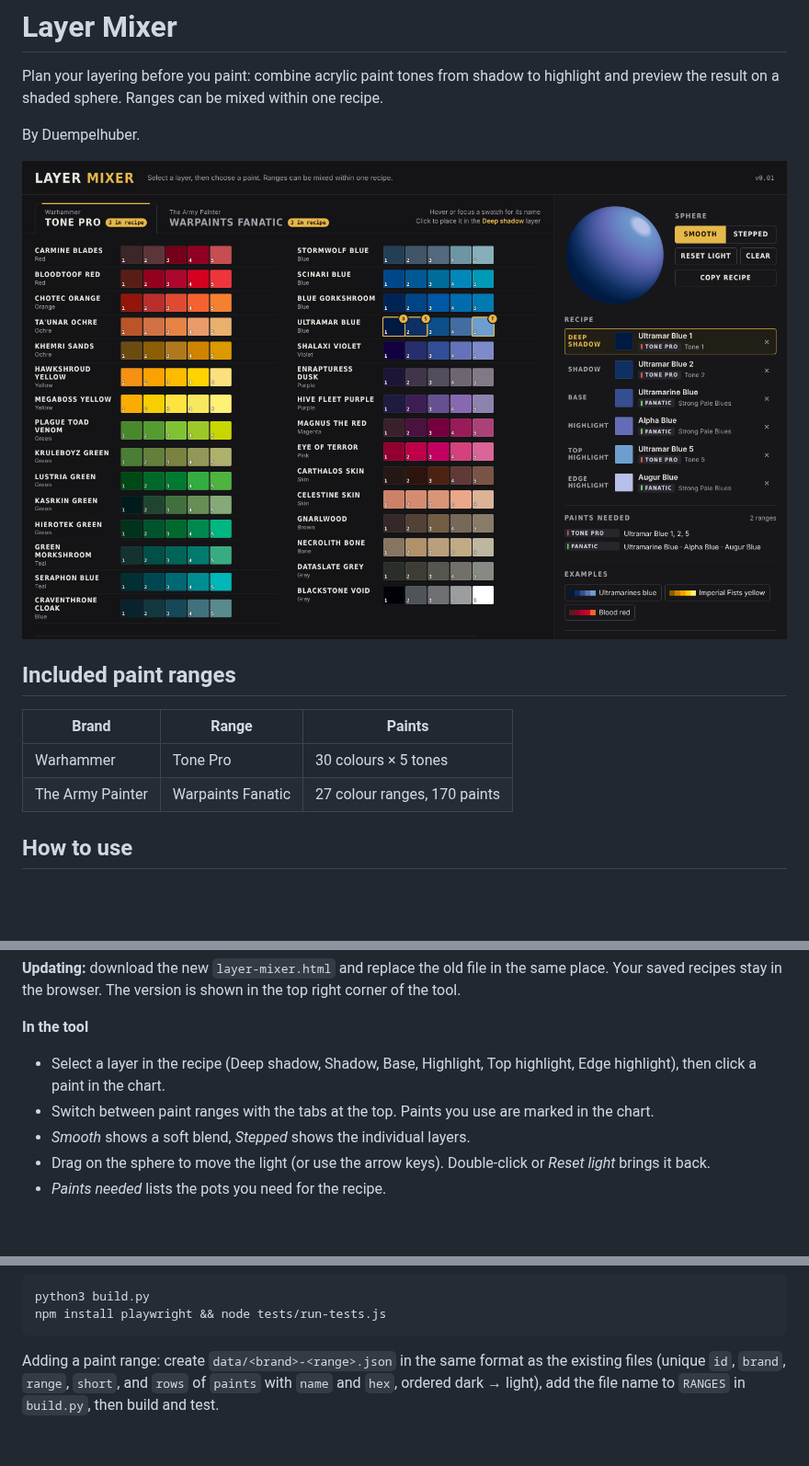
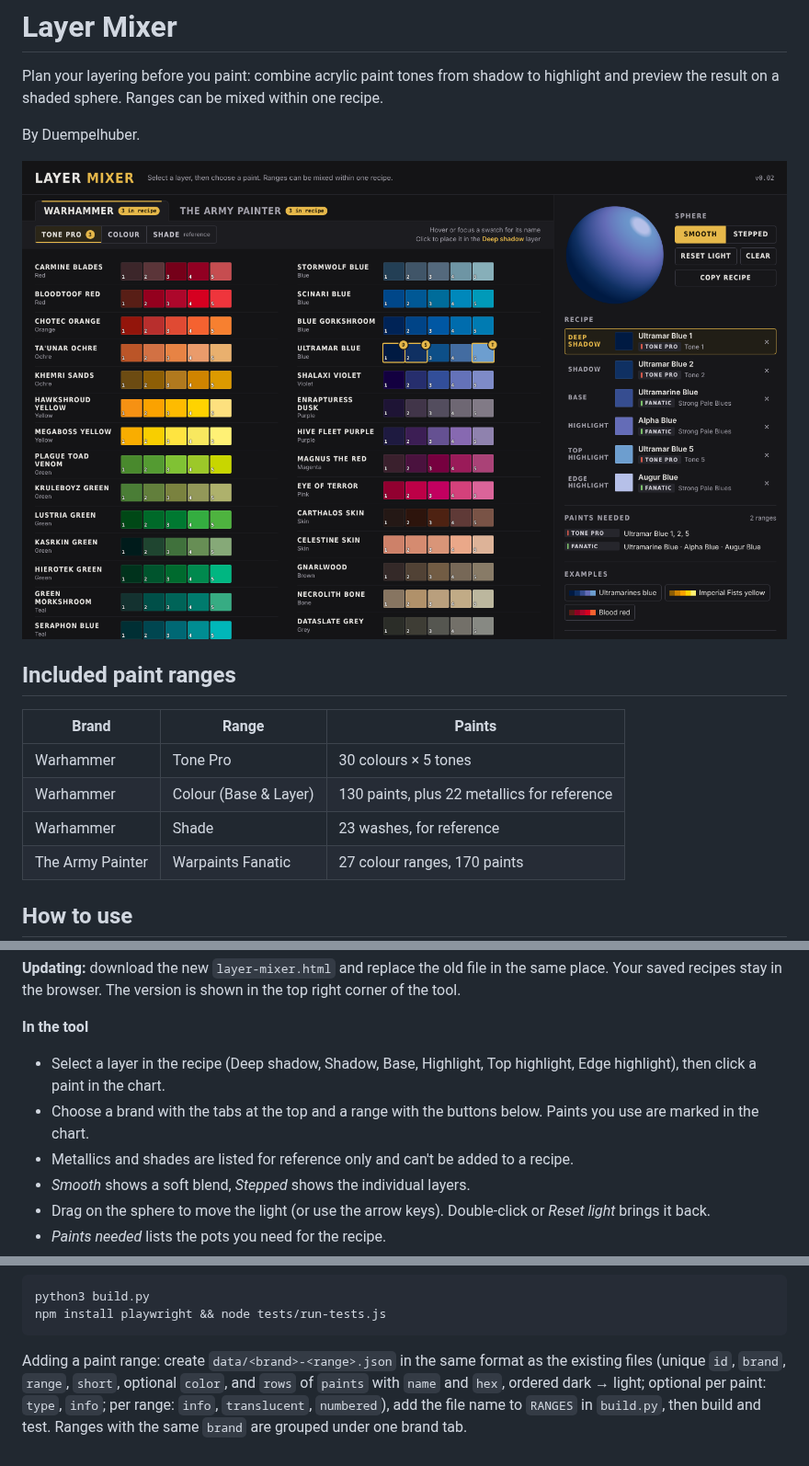
Before and after one commit to Duempelhuber/layer-mixer, a Markdown page: README.md, 3 parts joined by grey strips. Shown at 92% size. Rendered like a GitHub page; pictures changed too: screenshot.png; blank space fills up the shorter version.

Commit message:
v0.02: Warhammer Colour, reference-only metallics and shades, brand tabs
Co-Authored-By: Claude Opus 5.5 <noreply@anthropic.com>
Claude-Session: https://claude.ai/code/session_01JPW2BsCcmNcd3VEob4xsxp

````diff
--- a/README.md
+++ b/README.md
@@ -11,6 +11,8 @@ By Duempelhuber.
 | Brand | Range | Paints |
 |---|---|---|
 | Warhammer | Tone Pro | 30 colours × 5 tones |
+| Warhammer | Colour (Base & Layer) | 130 paints, plus 22 metallics for reference |
+| Warhammer | Shade | 23 washes, for reference |
 | The Army Painter | Warpaints Fanatic | 27 colour ranges, 170 paints |
 
 ## How to use
@@ -24,7 +26,8 @@ By Duempelhuber.
 **In the tool**
 
 - Select a layer in the recipe (Deep shadow, Shadow, Base, Highlight, Top highlight, Edge highlight), then click a paint in the chart.
-- Switch between paint ranges with the tabs at the top. Paints you use are marked in the chart.
+- Choose a brand with the tabs at the top and a range with the buttons below. Paints you use are marked in the chart.
+- Metallics and shades are listed for reference only and can't be added to a recipe.
 - *Smooth* shows a soft blend, *Stepped* shows the individual layers.
 - Drag on the sphere to move the light (or use the arrow keys). Double-click or *Reset light* brings it back.
 - *Paints needed* lists the pots you need for the recipe.
@@ -60,4 +63,4 @@ python3 build.py
 npm install playwright && node tests/run-tests.js
 ```
 
-Adding a paint range: create `data/<brand>-<range>.json` in the same format as the existing files (unique `id`, `brand`, `range`, `short`, and `rows` of `paints` with `name` and `hex`, ordered dark → light), add the file name to `RANGES` in `build.py`, then build and test.
+Adding a paint range: create `data/<brand>-<range>.json` in the same format as the existing files (unique `id`, `brand`, `range`, `short`, optional `color`, and `rows` of `paints` with `name` and `hex`, ordered dark → light; optional per paint: `type`, `info`; per range: `info`, `translucent`, `numbered`), add the file name to `RANGES` in `build.py`, then build and test. Ranges with the same `brand` are grouped under one brand tab.
````
Also changed, not shown: 9 other files.
